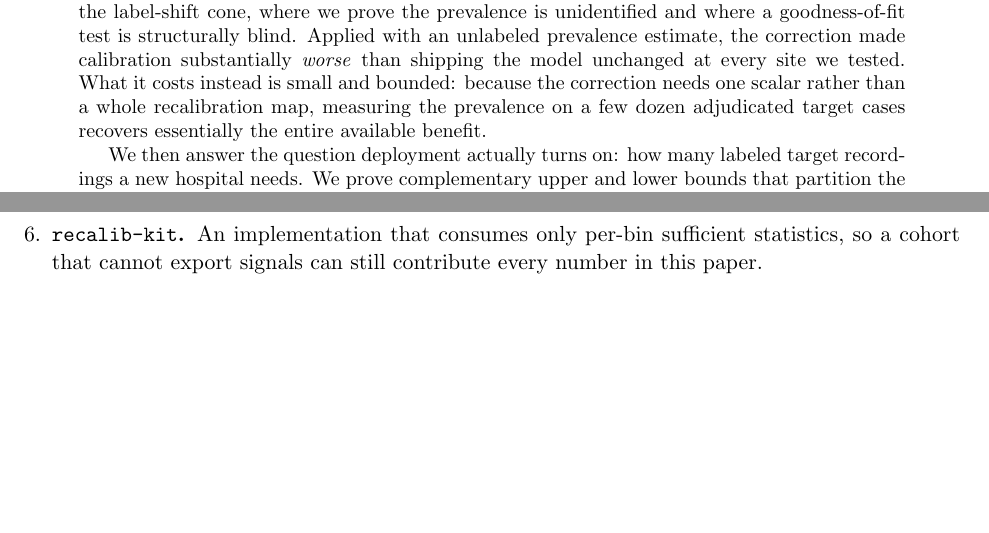
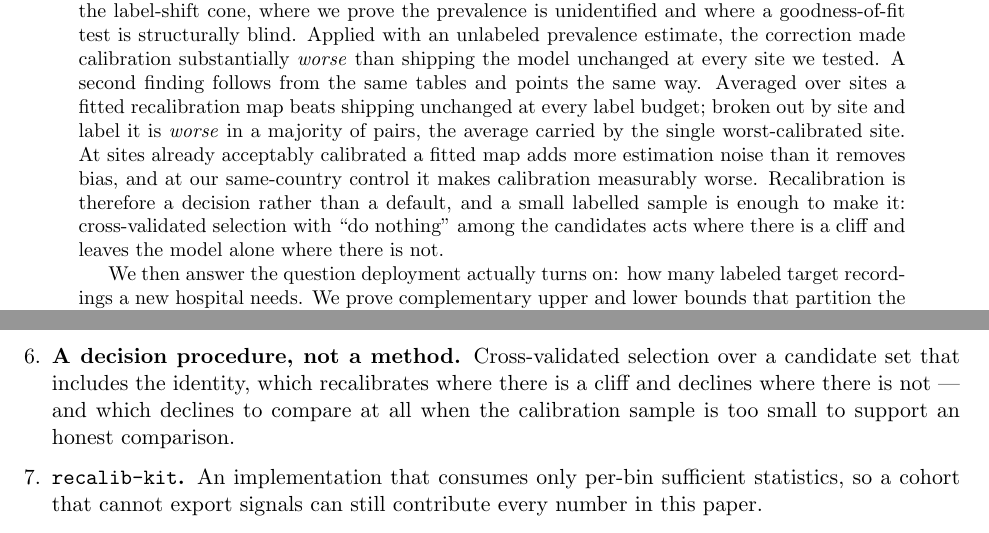
Before and after one commit to donggil113/calibration_paper, a LaTeX paper (paper/main.tex): two parts of pages 1 and 3 of 22, joined at a grey line, cut so that both start at the same text, the shorter picture padded with empty space. Compiled offline with pdfLaTeX.

Commit message:
Bring the abstract and README in line with the selection finding
The README still carried an earlier estimate - that a few dozen labels recover
essentially the whole prevalence-correction benefit - which the rigorous sweep
contradicted. That figure came from an ad-hoc script whose calibration sample
overlapped its evaluation set; under the disjoint protocol the requirement is
several times larger, and a fitted map beats the prevalence route anyway.

Both the abstract and the README now carry the finding that replaced it:
recalibration is a decision rather than a default, and cross-validated selection
is what makes it one.

Co-Authored-By: Claude Opus 5 <noreply@anthropic.com>
Claude-Session: https://claude.ai/code/session_012bbXSw8PnUtpWwJ8SgML8L

```diff
--- a/paper/main.tex
+++ b/paper/main.tex
@@ -63,10 +63,16 @@ direction no unlabeled procedure can detect --- along the label-shift cone,
 where we prove the prevalence is unidentified and where a goodness-of-fit test
 is structurally blind.  Applied with an unlabeled prevalence estimate, the
 correction made calibration substantially \emph{worse} than shipping the model
-unchanged at every site we tested.  What it costs instead is small and bounded:
-because the correction needs one scalar rather than a whole recalibration map,
-measuring the prevalence on a few dozen adjudicated target cases recovers
-essentially the entire available benefit.
+unchanged at every site we tested.  A second finding follows from the same tables and points the same way.  Averaged
+over sites a fitted recalibration map beats shipping unchanged at every label
+budget; broken out by site and label it is \emph{worse} in a majority of pairs,
+the average carried by the single worst-calibrated site.  At sites already
+acceptably calibrated a fitted map adds more estimation noise than it removes
+bias, and at our same-country control it makes calibration measurably worse.
+Recalibration is therefore a decision rather than a default, and a small
+labelled sample is enough to make it: cross-validated selection with ``do
+nothing'' among the candidates acts where there is a cliff and leaves the model
+alone where there is not.
 
 We then answer the question deployment actually turns on: how many labeled
 target recordings a new hospital needs.  We prove complementary upper and lower
@@ -155,6 +161,10 @@ computable from unlabeled data.
 \item \textbf{Theorem~\ref{thm:conformal} (conformal transfer).}  Prediction
 sets that remain valid under bounded concept shift, at a coverage price stated
 in advance.
+\item \textbf{A decision procedure, not a method.}  Cross-validated selection
+over a candidate set that includes the identity, which recalibrates where there
+is a cliff and declines where there is not --- and which declines to compare at
+all when the calibration sample is too small to support an honest comparison.
 \item \textbf{\texttt{recalib-kit}.}  An implementation that consumes only
 per-bin sufficient statistics, so a cohort that cannot export signals can still
 contribute every number in this paper.
```
Also changed, not shown: README.md.
